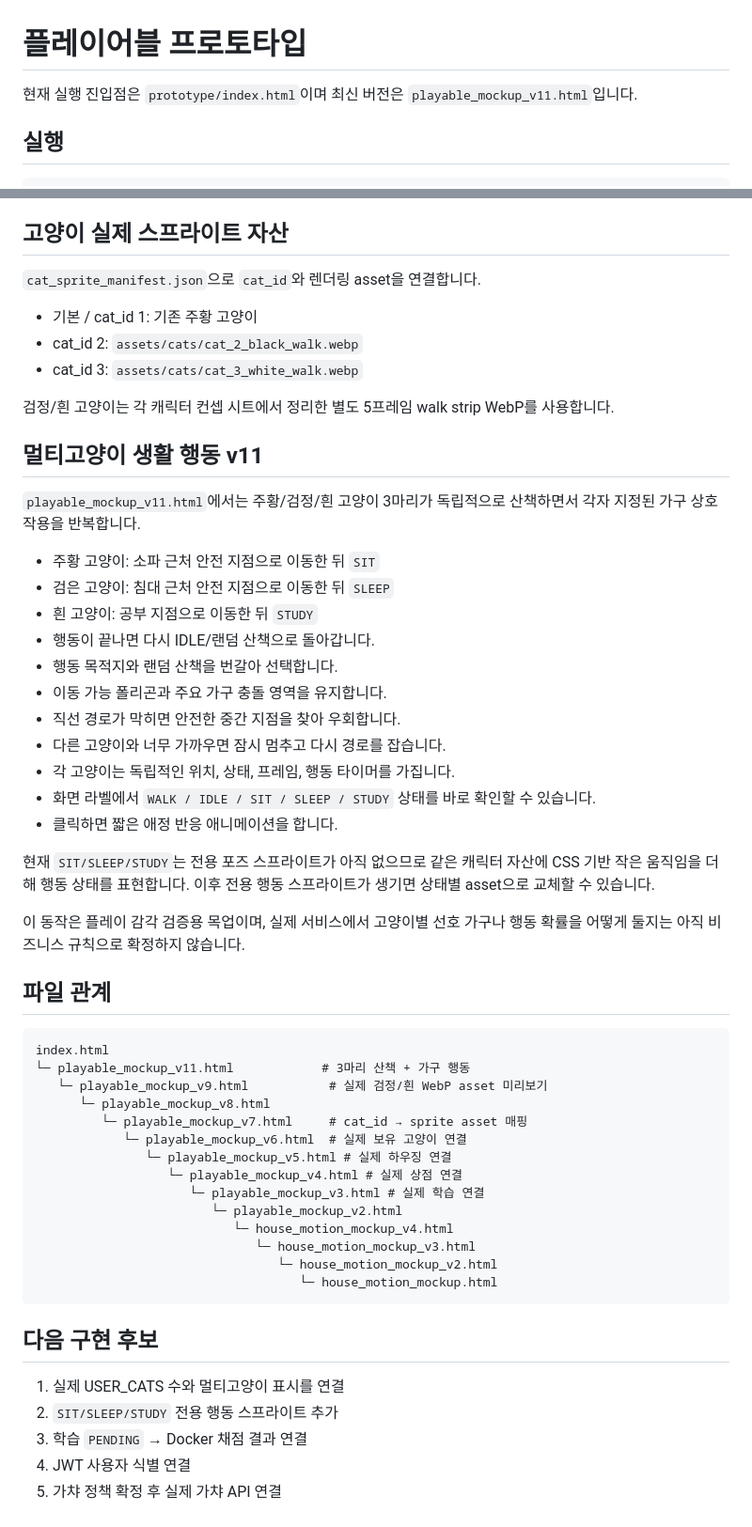
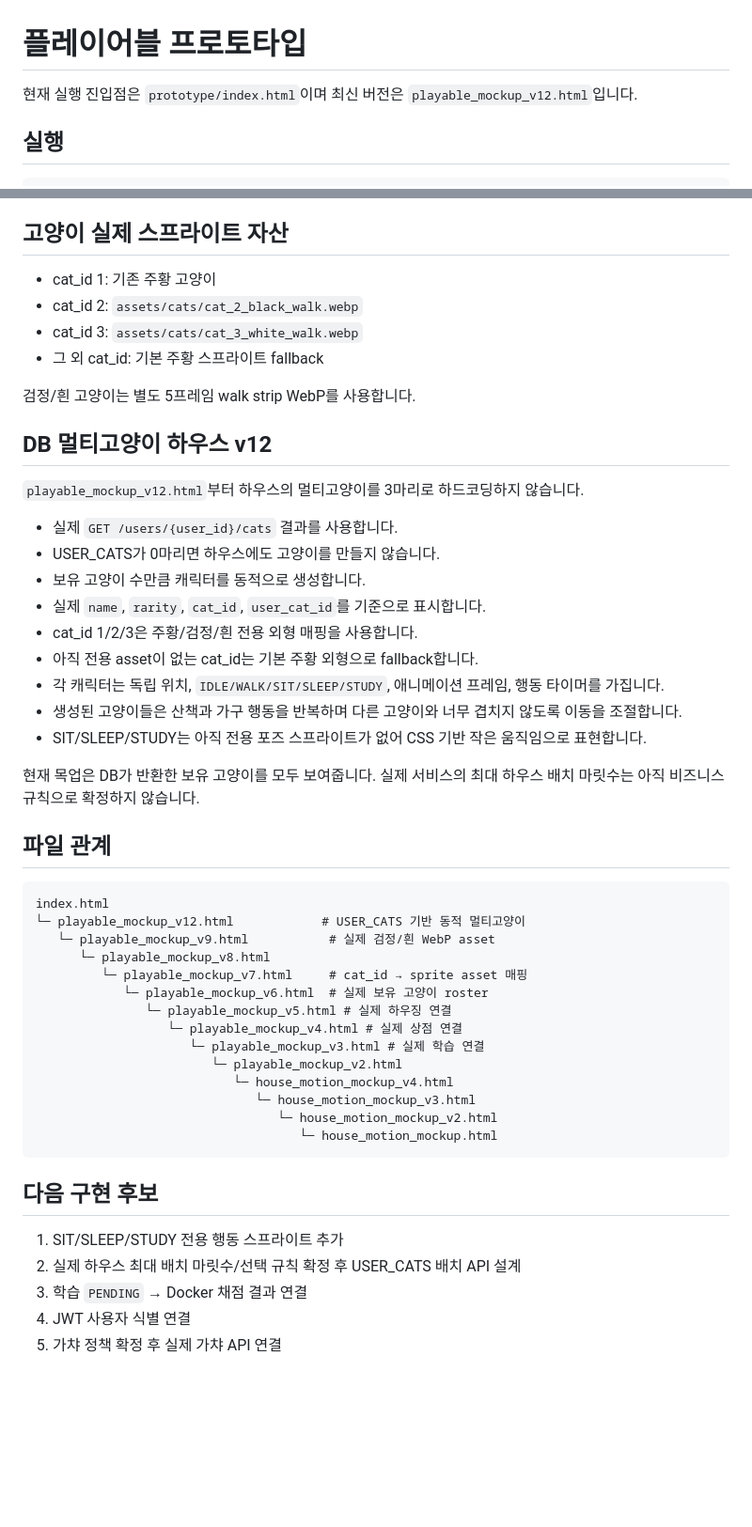
Before and after one commit to cyw0927/ax_project02_team1_cat_game, a Markdown page: prototype/README.md, 2 parts joined by grey strips. Shown at 94% size. GitHub-like rendering; blank space fills up the shorter version.

Commit message:
docs: document DB-driven multi-cat house v12

````diff
--- a/prototype/README.md
+++ b/prototype/README.md
@@ -1,6 +1,6 @@
 # 플레이어블 프로토타입
 
-현재 실행 진입점은 `prototype/index.html`이며 최신 버전은 `playable_mockup_v11.html`입니다.
+현재 실행 진입점은 `prototype/index.html`이며 최신 버전은 `playable_mockup_v12.html`입니다.
 
 ## 실행
 
@@ -30,43 +30,38 @@ python -m http.server 5500
 
 ## 고양이 실제 스프라이트 자산
 
-`cat_sprite_manifest.json`으로 `cat_id`와 렌더링 asset을 연결합니다.
-
-- 기본 / cat_id 1: 기존 주황 고양이
+- cat_id 1: 기존 주황 고양이
 - cat_id 2: `assets/cats/cat_2_black_walk.webp`
 - cat_id 3: `assets/cats/cat_3_white_walk.webp`
+- 그 외 cat_id: 기본 주황 스프라이트 fallback
 
-검정/흰 고양이는 각 캐릭터 컨셉 시트에서 정리한 별도 5프레임 walk strip WebP를 사용합니다.
+검정/흰 고양이는 별도 5프레임 walk strip WebP를 사용합니다.
 
-## 멀티고양이 생활 행동 v11
+## DB 멀티고양이 하우스 v12
 
-`playable_mockup_v11.html`에서는 주황/검정/흰 고양이 3마리가 독립적으로 산책하면서 각자 지정된 가구 상호작용을 반복합니다.
+`playable_mockup_v12.html`부터 하우스의 멀티고양이를 3마리로 하드코딩하지 않습니다.
 
-- 주황 고양이: 소파 근처 안전 지점으로 이동한 뒤 `SIT`
-- 검은 고양이: 침대 근처 안전 지점으로 이동한 뒤 `SLEEP`
-- 흰 고양이: 공부 지점으로 이동한 뒤 `STUDY`
-- 행동이 끝나면 다시 IDLE/랜덤 산책으로 돌아갑니다.
-- 행동 목적지와 랜덤 산책을 번갈아 선택합니다.
-- 이동 가능 폴리곤과 주요 가구 충돌 영역을 유지합니다.
-- 직선 경로가 막히면 안전한 중간 지점을 찾아 우회합니다.
-- 다른 고양이와 너무 가까우면 잠시 멈추고 다시 경로를 잡습니다.
-- 각 고양이는 독립적인 위치, 상태, 프레임, 행동 타이머를 가집니다.
-- 화면 라벨에서 `WALK / IDLE / SIT / SLEEP / STUDY` 상태를 바로 확인할 수 있습니다.
-- 클릭하면 짧은 애정 반응 애니메이션을 합니다.
+- 실제 `GET /users/{user_id}/cats` 결과를 사용합니다.
+- USER_CATS가 0마리면 하우스에도 고양이를 만들지 않습니다.
+- 보유 고양이 수만큼 캐릭터를 동적으로 생성합니다.
+- 실제 `name`, `rarity`, `cat_id`, `user_cat_id`를 기준으로 표시합니다.
+- cat_id 1/2/3은 주황/검정/흰 전용 외형 매핑을 사용합니다.
+- 아직 전용 asset이 없는 cat_id는 기본 주황 외형으로 fallback합니다.
+- 각 캐릭터는 독립 위치, `IDLE/WALK/SIT/SLEEP/STUDY`, 애니메이션 프레임, 행동 타이머를 가집니다.
+- 생성된 고양이들은 산책과 가구 행동을 반복하며 다른 고양이와 너무 겹치지 않도록 이동을 조절합니다.
+- SIT/SLEEP/STUDY는 아직 전용 포즈 스프라이트가 없어 CSS 기반 작은 움직임으로 표현합니다.
 
-현재 `SIT/SLEEP/STUDY`는 전용 포즈 스프라이트가 아직 없으므로 같은 캐릭터 자산에 CSS 기반 작은 움직임을 더해 행동 상태를 표현합니다. 이후 전용 행동 스프라이트가 생기면 상태별 asset으로 교체할 수 있습니다.
-
-이 동작은 플레이 감각 검증용 목업이며, 실제 서비스에서 고양이별 선호 가구나 행동 확률을 어떻게 둘지는 아직 비즈니스 규칙으로 확정하지 않습니다.
+현재 목업은 DB가 반환한 보유 고양이를 모두 보여줍니다. 실제 서비스의 최대 하우스 배치 마릿수는 아직 비즈니스 규칙으로 확정하지 않습니다.
 
 ## 파일 관계
 
 ```text
 index.html
-└─ playable_mockup_v11.html            # 3마리 산책 + 가구 행동
-   └─ playable_mockup_v9.html           # 실제 검정/흰 WebP asset 미리보기
+└─ playable_mockup_v12.html            # USER_CATS 기반 동적 멀티고양이
+   └─ playable_mockup_v9.html           # 실제 검정/흰 WebP asset
       └─ playable_mockup_v8.html
          └─ playable_mockup_v7.html     # cat_id → sprite asset 매핑
-            └─ playable_mockup_v6.html  # 실제 보유 고양이 연결
+            └─ playable_mockup_v6.html  # 실제 보유 고양이 roster
                └─ playable_mockup_v5.html # 실제 하우징 연결
                   └─ playable_mockup_v4.html # 실제 상점 연결
                      └─ playable_mockup_v3.html # 실제 학습 연결
@@ -79,8 +74,8 @@ index.html
 
 ## 다음 구현 후보
 
-1. 실제 USER_CATS 수와 멀티고양이 표시를 연결
-2. `SIT/SLEEP/STUDY` 전용 행동 스프라이트 추가
+1. SIT/SLEEP/STUDY 전용 행동 스프라이트 추가
+2. 실제 하우스 최대 배치 마릿수/선택 규칙 확정 후 USER_CATS 배치 API 설계
 3. 학습 `PENDING` → Docker 채점 결과 연결
 4. JWT 사용자 식별 연결
 5. 가챠 정책 확정 후 실제 가챠 API 연결
````
